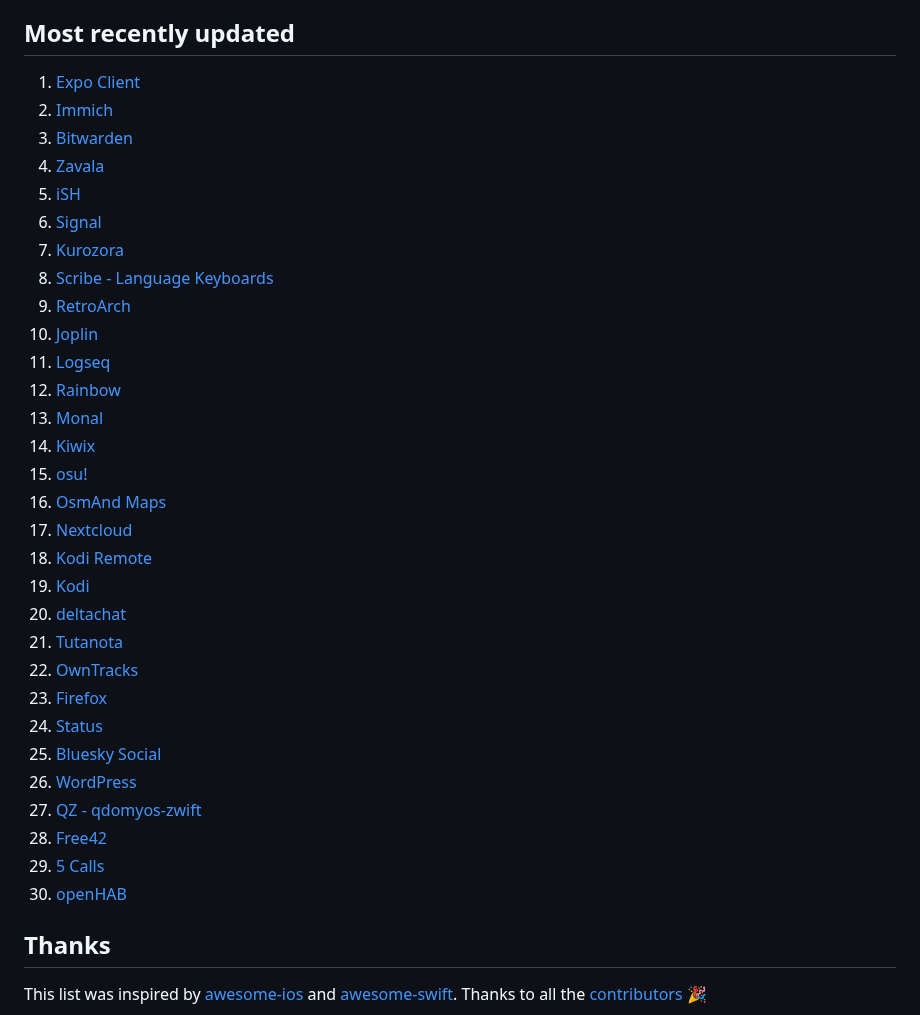
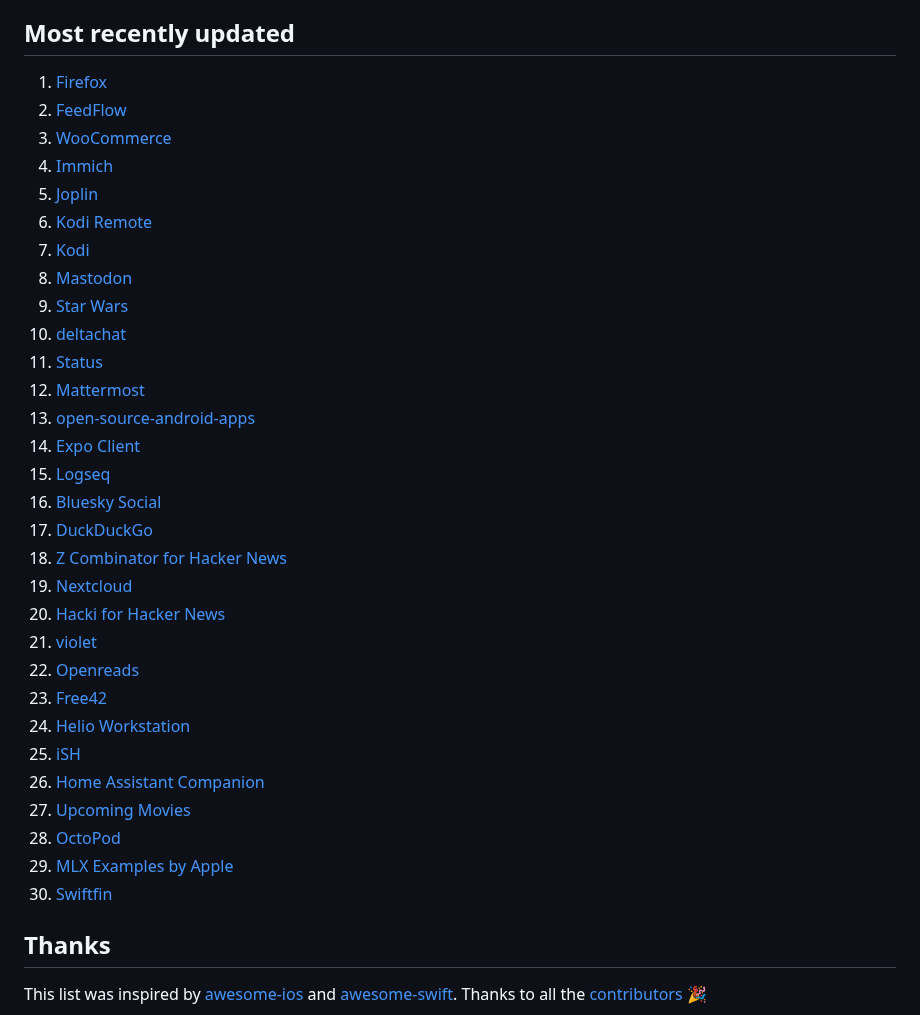
Before and after one commit to dkhamsing/open-source-ios-apps, a Markdown page: LATEST.md, the part around the change. Drawn GitHub-style.

Commit message:
[auto] [ci skip] Generate LATEST

```diff
--- a/LATEST.md
+++ b/LATEST.md
@@ -35,36 +35,36 @@
 
 ## Most recently updated
 
-1. [Expo Client](https://github.com/expo/expo)
-2. [Immich](https://github.com/immich-app/immich)
-3. [Bitwarden](https://github.com/bitwarden/mobile)
-4. [Zavala](https://github.com/vincode-io/Zavala)
-5. [iSH](https://github.com/ish-app/ish)
-6. [Signal](https://github.com/signalapp/Signal-iOS)
-7. [Kurozora](https://github.com/kurozora/kurozora-app)
-8. [Scribe - Language Keyboards](https://github.com/scribe-org/Scribe-iOS)
-9. [RetroArch](https://github.com/libretro/RetroArch)
-10. [Joplin](https://github.com/laurent22/joplin)
-11. [Logseq](https://github.com/logseq/logseq)
-12. [Rainbow](https://github.com/rainbow-me/rainbow)
-13. [Monal](https://github.com/monal-im/Monal)
-14. [Kiwix](https://github.com/kiwix/apple)
-15. [osu!](https://github.com/ppy/osu)
-16. [OsmAnd Maps](https://github.com/osmandapp/Osmand)
-17. [Nextcloud](https://github.com/nextcloud/ios)
-18. [Kodi Remote](https://github.com/xbmc/xbmc)
-19. [Kodi](https://github.com/xbmc/xbmc)
-20. [deltachat](https://github.com/deltachat/deltachat-ios)
-21. [Tutanota](https://github.com/tutao/tutanota)
-22. [OwnTracks](https://github.com/owntracks/ios)
-23. [Firefox](https://github.com/mozilla-mobile/firefox-ios)
-24. [Status](https://github.com/status-im/status-mobile)
-25. [Bluesky Social](https://github.com/bluesky-social/social-app)
-26. [WordPress](https://github.com/wordpress-mobile/WordPress-iOS)
-27. [QZ - qdomyos-zwift](https://github.com/cagnulein/qdomyos-zwift)
-28. [Free42](https://github.com/thomasokken/free42)
-29. [5 Calls](https://github.com/5calls/ios)
-30. [openHAB](https://github.com/openhab/openhab-ios)
+1. [Firefox](https://github.com/mozilla-mobile/firefox-ios)
+2. [FeedFlow](https://github.com/prof18/feed-flow)
+3. [WooCommerce](https://github.com/woocommerce/woocommerce-ios)
+4. [Immich](https://github.com/immich-app/immich)
+5. [Joplin](https://github.com/laurent22/joplin)
+6. [Kodi Remote](https://github.com/xbmc/xbmc)
+7. [Kodi](https://github.com/xbmc/xbmc)
+8. [Mastodon](https://github.com/mastodon/mastodon-ios)
+9. [Star Wars](https://github.com/joreilly/StarWars)
+10. [deltachat](https://github.com/deltachat/deltachat-ios)
+11. [Status](https://github.com/status-im/status-mobile)
+12. [Mattermost](https://github.com/mattermost/mattermost-mobile)
+13. [open-source-android-apps](https://github.com/pcqpcq/open-source-android-apps)
+14. [Expo Client](https://github.com/expo/expo)
+15. [Logseq](https://github.com/logseq/logseq)
+16. [Bluesky Social](https://github.com/bluesky-social/social-app)
+17. [DuckDuckGo](https://github.com/duckduckgo/ios)
+18. [Z Combinator for Hacker News](https://github.com/Livinglist/ZCombinator)
+19. [Nextcloud](https://github.com/nextcloud/ios)
+20. [Hacki for Hacker News](https://github.com/Livinglist/Hacki)
+21. [violet](https://github.com/project-violet/violet)
+22. [Openreads](https://github.com/mateusz-bak/openreads)
+23. [Free42](https://github.com/thomasokken/free42)
+24. [Helio Workstation](https://github.com/helio-fm/helio-workstation)
+25. [iSH](https://github.com/ish-app/ish)
+26. [Home Assistant Companion](https://github.com/home-assistant/iOS)
+27. [Upcoming Movies](https://github.com/DeluxeAlonso/UpcomingMovies)
+28. [OctoPod](https://github.com/gdombiak/OctoPod)
+29. [MLX Examples by Apple](https://github.com/ml-explore/mlx-swift-examples)
+30. [Swiftfin](https://github.com/jellyfin/Swiftfin)
 
 ## Thanks
 
```
